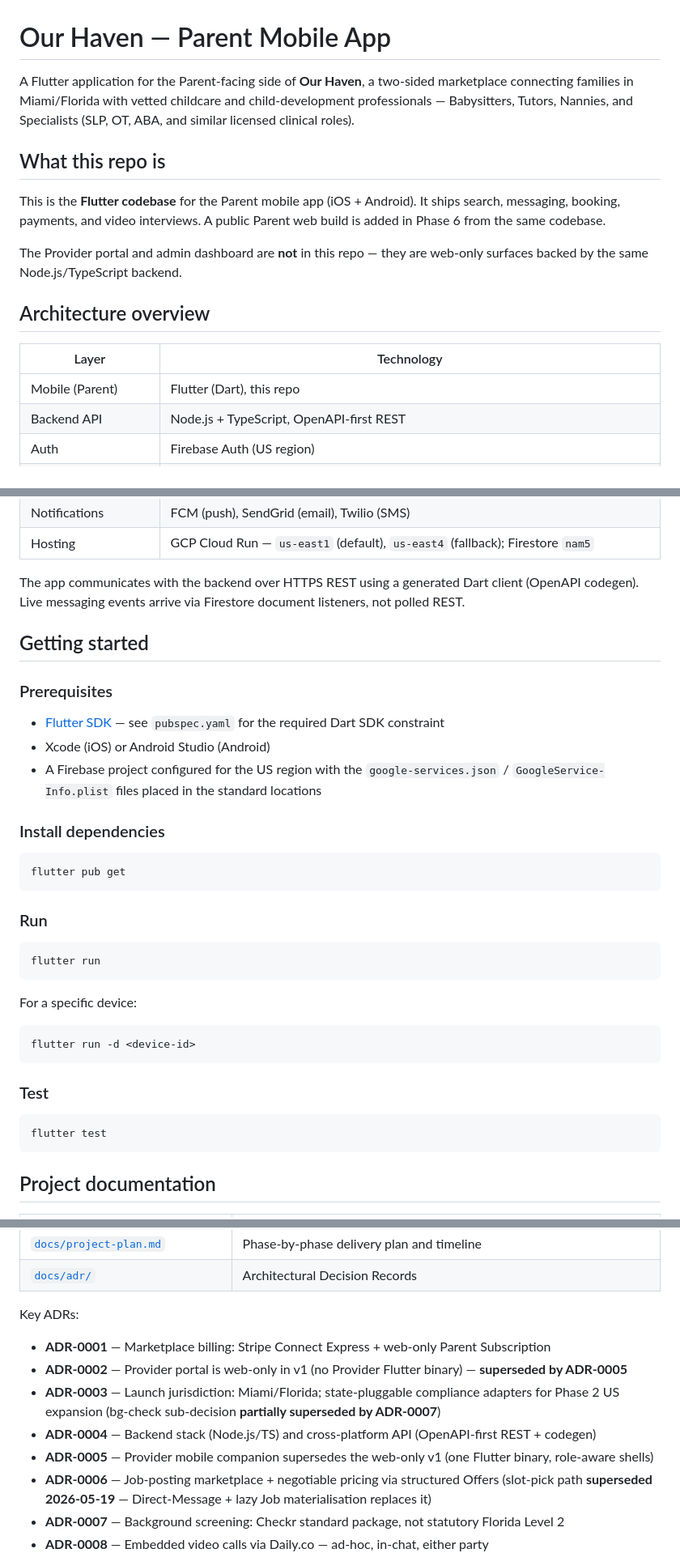
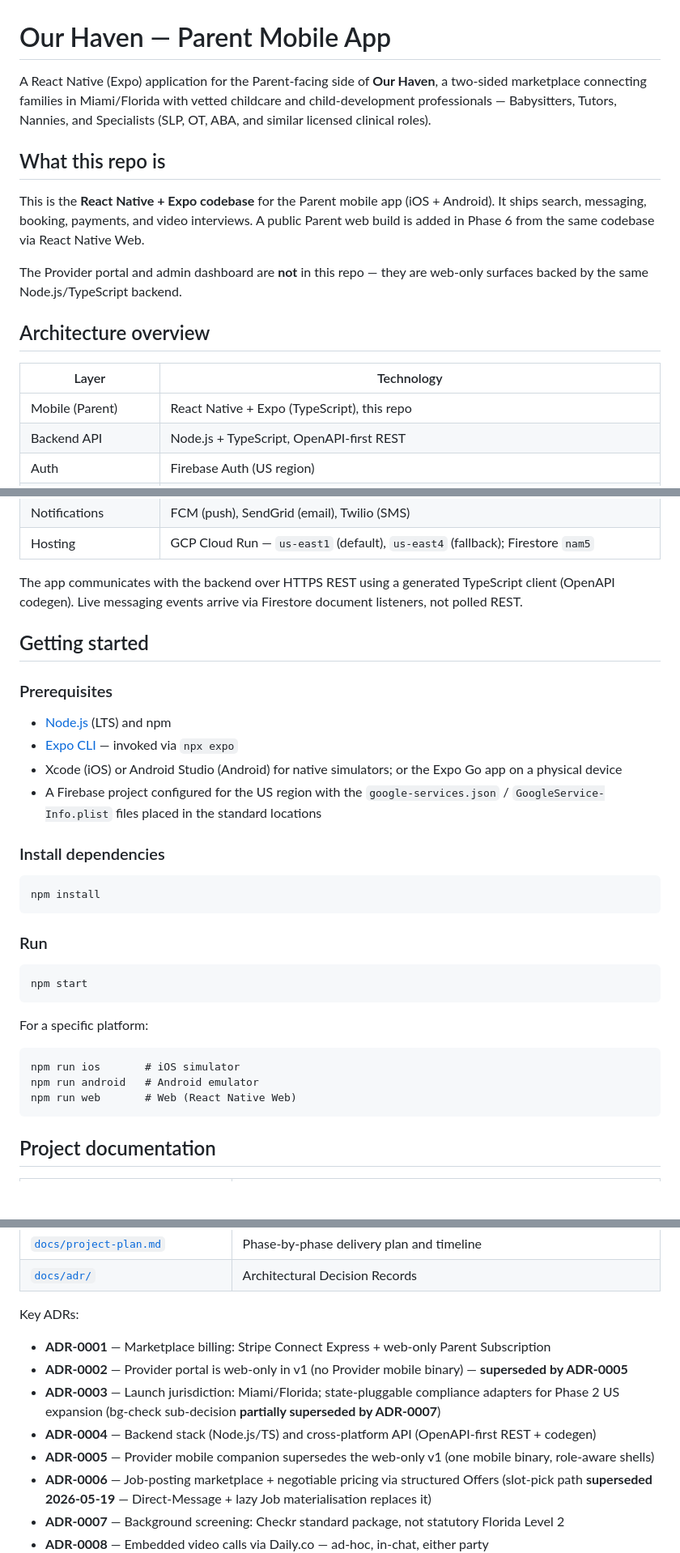
Before and after one commit to codefoundry-dev/our-haven, a Markdown page: README.md, 3 parts joined by grey strips. Shown at 81% size. Drawn GitHub-style; blank space fills up the shorter version.

Commit message:
docs: update README to reflect transition from Flutter to React Native (Expo)

````diff
--- a/README.md
+++ b/README.md
@@ -1,10 +1,10 @@
 # Our Haven — Parent Mobile App
 
-A Flutter application for the Parent-facing side of **Our Haven**, a two-sided marketplace connecting families in Miami/Florida with vetted childcare and child-development professionals — Babysitters, Tutors, Nannies, and Specialists (SLP, OT, ABA, and similar licensed clinical roles).
+A React Native (Expo) application for the Parent-facing side of **Our Haven**, a two-sided marketplace connecting families in Miami/Florida with vetted childcare and child-development professionals — Babysitters, Tutors, Nannies, and Specialists (SLP, OT, ABA, and similar licensed clinical roles).
 
 ## What this repo is
 
-This is the **Flutter codebase** for the Parent mobile app (iOS + Android). It ships search, messaging, booking, payments, and video interviews. A public Parent web build is added in Phase 6 from the same codebase.
+This is the **React Native + Expo codebase** for the Parent mobile app (iOS + Android). It ships search, messaging, booking, payments, and video interviews. A public Parent web build is added in Phase 6 from the same codebase via React Native Web.
 
 The Provider portal and admin dashboard are **not** in this repo — they are web-only surfaces backed by the same Node.js/TypeScript backend.
 
@@ -12,7 +12,7 @@ The Provider portal and admin dashboard are **not** in this repo — they are we
 
 | Layer | Technology |
 |---|---|
-| Mobile (Parent) | Flutter (Dart), this repo |
+| Mobile (Parent) | React Native + Expo (TypeScript), this repo |
 | Backend API | Node.js + TypeScript, OpenAPI-first REST |
 | Auth | Firebase Auth (US region) |
 | Database | PostgreSQL (Cloud SQL) — system of record; Firestore — real-time messaging fan-out |
@@ -22,38 +22,35 @@ The Provider portal and admin dashboard are **not** in this repo — they are we
 | Notifications | FCM (push), SendGrid (email), Twilio (SMS) |
 | Hosting | GCP Cloud Run — `us-east1` (default), `us-east4` (fallback); Firestore `nam5` |
 
-The app communicates with the backend over HTTPS REST using a generated Dart client (OpenAPI codegen). Live messaging events arrive via Firestore document listeners, not polled REST.
+The app communicates with the backend over HTTPS REST using a generated TypeScript client (OpenAPI codegen). Live messaging events arrive via Firestore document listeners, not polled REST.
 
 ## Getting started
 
 ### Prerequisites
 
-- [Flutter SDK](https://docs.flutter.dev/get-started/install) — see `pubspec.yaml` for the required Dart SDK constraint
-- Xcode (iOS) or Android Studio (Android)
+- [Node.js](https://nodejs.org) (LTS) and npm
+- [Expo CLI](https://docs.expo.dev/get-started/installation/) — invoked via `npx expo`
+- Xcode (iOS) or Android Studio (Android) for native simulators; or the Expo Go app on a physical device
 - A Firebase project configured for the US region with the `google-services.json` / `GoogleService-Info.plist` files placed in the standard locations
 
 ### Install dependencies
 
 ```
-flutter pub get
+npm install
 ```
 
 ### Run
 
 ```
-flutter run
+npm start
 ```
 
-For a specific device:
+For a specific platform:
 
 ```
-flutter run -d <device-id>
-```
-
-### Test
-
-```
-flutter test
+npm run ios       # iOS simulator
+npm run android   # Android emulator
+npm run web       # Web (React Native Web)
 ```
 
 ## Project documentation
@@ -68,10 +65,10 @@ flutter test
 Key ADRs:
 
 - **ADR-0001** — Marketplace billing: Stripe Connect Express + web-only Parent Subscription
-- **ADR-0002** — Provider portal is web-only in v1 (no Provider Flutter binary) — **superseded by ADR-0005**
+- **ADR-0002** — Provider portal is web-only in v1 (no Provider mobile binary) — **superseded by ADR-0005**
 - **ADR-0003** — Launch jurisdiction: Miami/Florida; state-pluggable compliance adapters for Phase 2 US expansion (bg-check sub-decision **partially superseded by ADR-0007**)
 - **ADR-0004** — Backend stack (Node.js/TS) and cross-platform API (OpenAPI-first REST + codegen)
-- **ADR-0005** — Provider mobile companion supersedes the web-only v1 (one Flutter binary, role-aware shells)
+- **ADR-0005** — Provider mobile companion supersedes the web-only v1 (one mobile binary, role-aware shells)
 - **ADR-0006** — Job-posting marketplace + negotiable pricing via structured Offers (slot-pick path **superseded 2026-05-19** — Direct-Message + lazy Job materialisation replaces it)
 - **ADR-0007** — Background screening: Checkr standard package, not statutory Florida Level 2
 - **ADR-0008** — Embedded video calls via Daily.co — ad-hoc, in-chat, either party
````
